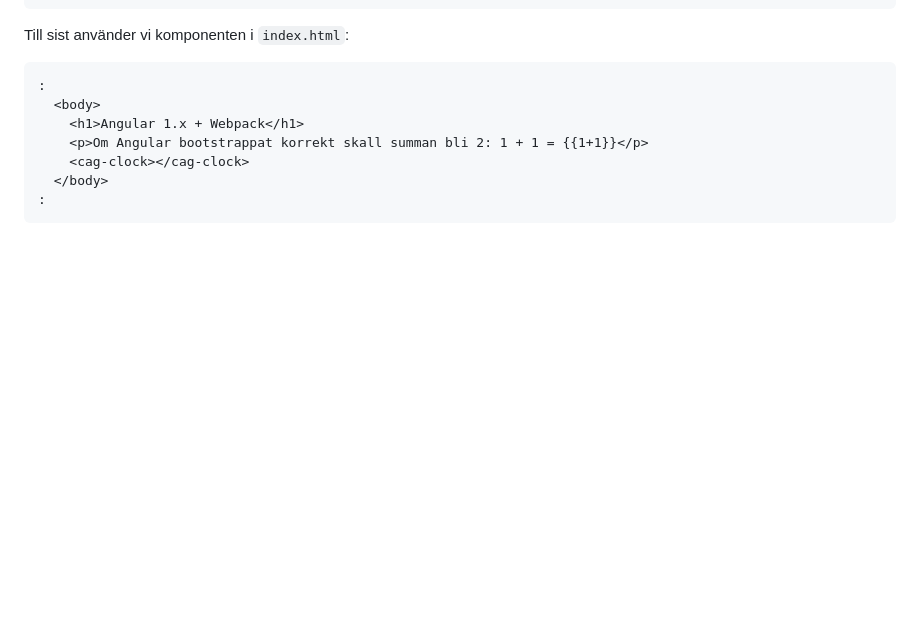
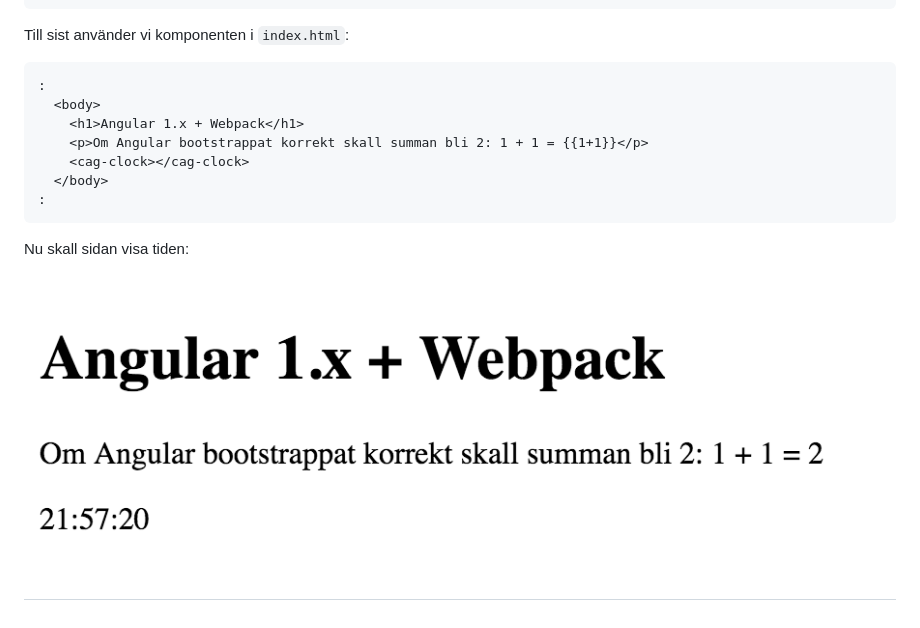
Before and after one commit to ogr3/typescript-day, a Markdown page: ng1-webpack/README.md, the part around the change. GitHub-like rendering; pictures changed too: ng1-webpack/sida2.png (added); blank space fills up the shorter version.

````diff
--- a/ng1-webpack/README.md
+++ b/ng1-webpack/README.md
@@ -203,3 +203,8 @@ Till sist använder vi komponenten i `index.html`:
   </body>
 :
 ```
+
+Nu skall sidan visa tiden:
+
+![Sida2](sida2.png)
+---
````
